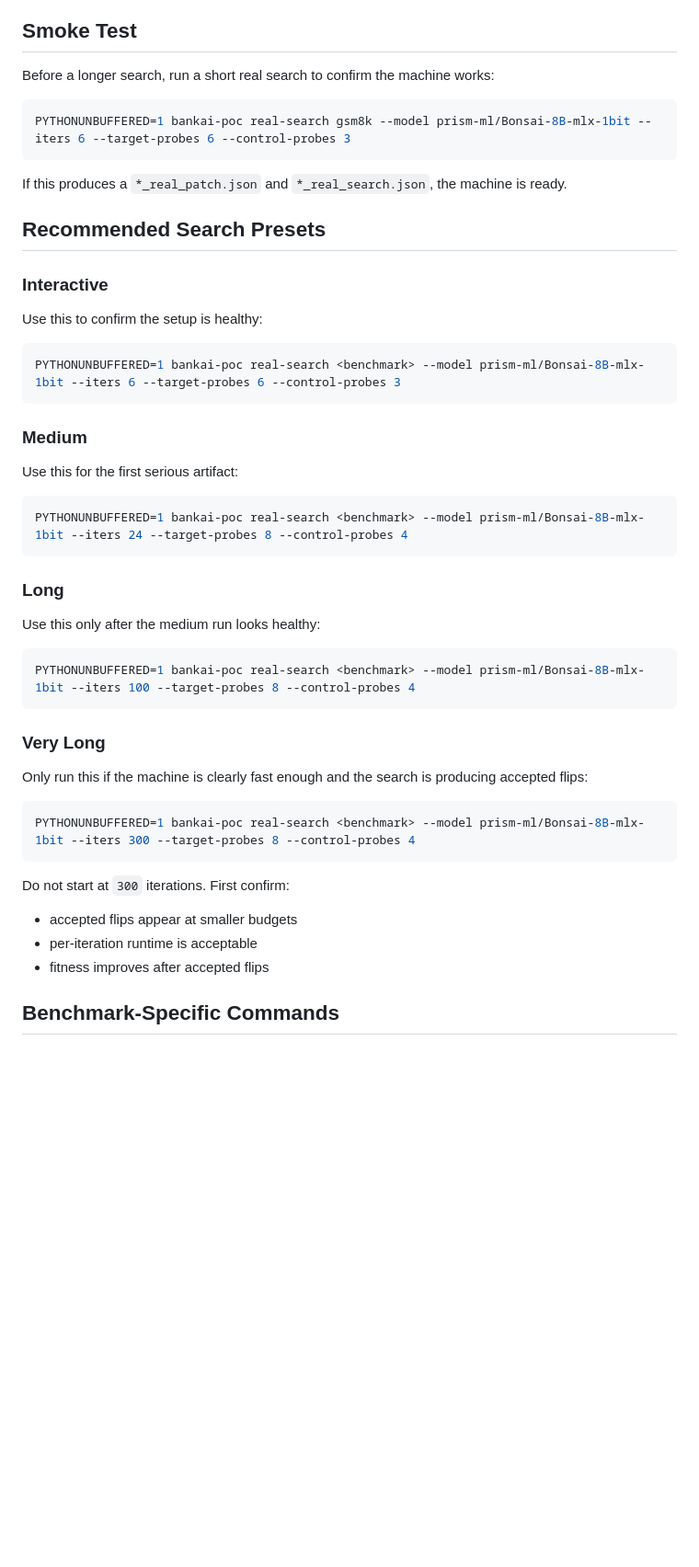
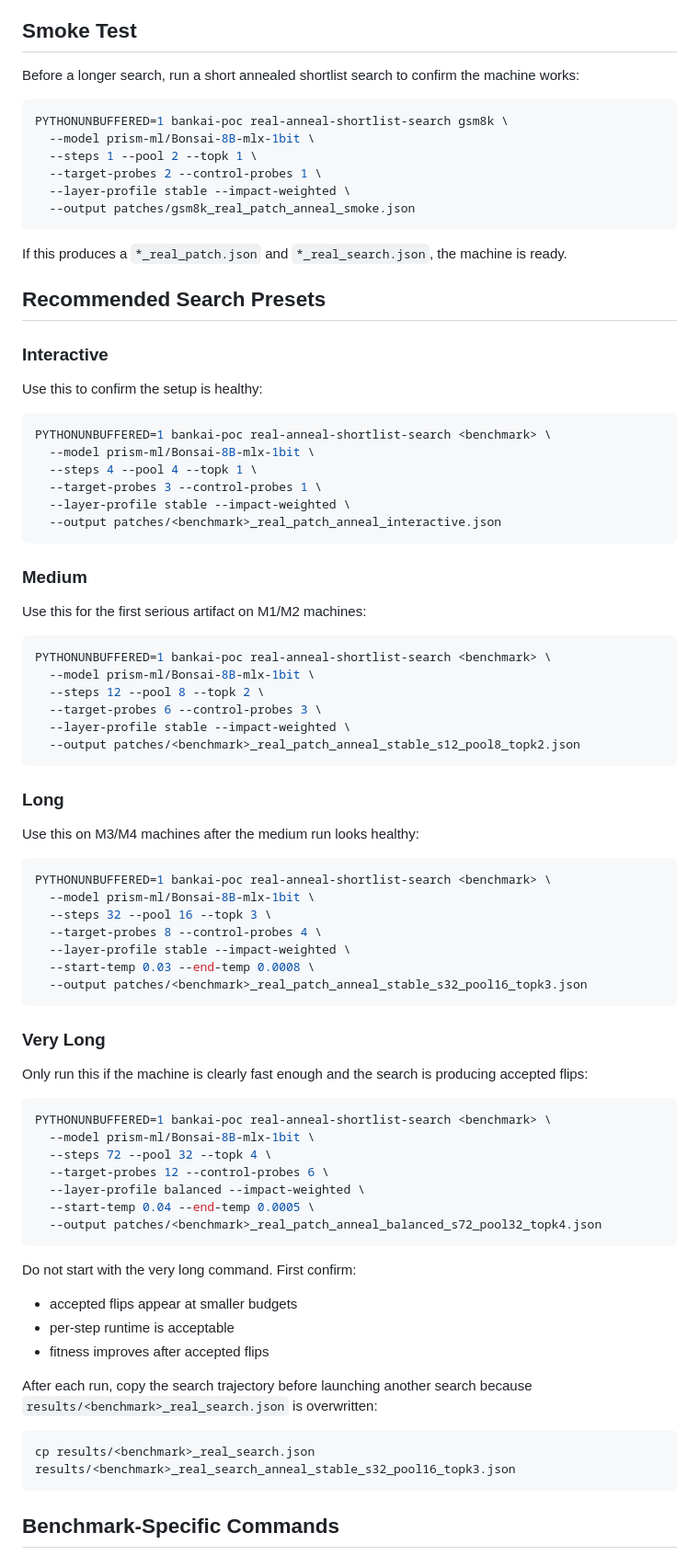
Before and after one commit to Adimarogonas/1-bit-llm-patch-test, a Markdown page: TEAM_RUNBOOK.md, the part around one of its changes. Shown at 92% size. Rendered like a GitHub page; blank space fills up the shorter version.

````diff
--- a/TEAM_RUNBOOK.md
+++ b/TEAM_RUNBOOK.md
@@ -71,10 +71,15 @@ Expected:
 
 ## Smoke Test
 
-Before a longer search, run a short real search to confirm the machine works:
+Before a longer search, run a short annealed shortlist search to confirm the machine works:
 
 ```bash
-PYTHONUNBUFFERED=1 bankai-poc real-search gsm8k --model prism-ml/Bonsai-8B-mlx-1bit --iters 6 --target-probes 6 --control-probes 3
+PYTHONUNBUFFERED=1 bankai-poc real-anneal-shortlist-search gsm8k \
+  --model prism-ml/Bonsai-8B-mlx-1bit \
+  --steps 1 --pool 2 --topk 1 \
+  --target-probes 2 --control-probes 1 \
+  --layer-profile stable --impact-weighted \
+  --output patches/gsm8k_real_patch_anneal_smoke.json
 ```
 
 If this produces a `*_real_patch.json` and `*_real_search.json`, the machine is ready.
@@ -86,23 +91,39 @@ If this produces a `*_real_patch.json` and `*_real_search.json`, the machine is
 Use this to confirm the setup is healthy:
 
 ```bash
-PYTHONUNBUFFERED=1 bankai-poc real-search <benchmark> --model prism-ml/Bonsai-8B-mlx-1bit --iters 6 --target-probes 6 --control-probes 3
+PYTHONUNBUFFERED=1 bankai-poc real-anneal-shortlist-search <benchmark> \
+  --model prism-ml/Bonsai-8B-mlx-1bit \
+  --steps 4 --pool 4 --topk 1 \
+  --target-probes 3 --control-probes 1 \
+  --layer-profile stable --impact-weighted \
+  --output patches/<benchmark>_real_patch_anneal_interactive.json
 ```
 
 ### Medium
 
-Use this for the first serious artifact:
+Use this for the first serious artifact on M1/M2 machines:
 
 ```bash
-PYTHONUNBUFFERED=1 bankai-poc real-search <benchmark> --model prism-ml/Bonsai-8B-mlx-1bit --iters 24 --target-probes 8 --control-probes 4
+PYTHONUNBUFFERED=1 bankai-poc real-anneal-shortlist-search <benchmark> \
+  --model prism-ml/Bonsai-8B-mlx-1bit \
+  --steps 12 --pool 8 --topk 2 \
+  --target-probes 6 --control-probes 3 \
+  --layer-profile stable --impact-weighted \
+  --output patches/<benchmark>_real_patch_anneal_stable_s12_pool8_topk2.json
 ```
 
 ### Long
 
-Use this only after the medium run looks healthy:
+Use this on M3/M4 machines after the medium run looks healthy:
 
 ```bash
-PYTHONUNBUFFERED=1 bankai-poc real-search <benchmark> --model prism-ml/Bonsai-8B-mlx-1bit --iters 100 --target-probes 8 --control-probes 4
+PYTHONUNBUFFERED=1 bankai-poc real-anneal-shortlist-search <benchmark> \
+  --model prism-ml/Bonsai-8B-mlx-1bit \
+  --steps 32 --pool 16 --topk 3 \
+  --target-probes 8 --control-probes 4 \
+  --layer-profile stable --impact-weighted \
+  --start-temp 0.03 --end-temp 0.0008 \
+  --output patches/<benchmark>_real_patch_anneal_stable_s32_pool16_topk3.json
 ```
 
 ### Very Long
@@ -110,14 +131,26 @@ PYTHONUNBUFFERED=1 bankai-poc real-search <benchmark> --model prism-ml/Bonsai-8B
 Only run this if the machine is clearly fast enough and the search is producing accepted flips:
 
 ```bash
-PYTHONUNBUFFERED=1 bankai-poc real-search <benchmark> --model prism-ml/Bonsai-8B-mlx-1bit --iters 300 --target-probes 8 --control-probes 4
+PYTHONUNBUFFERED=1 bankai-poc real-anneal-shortlist-search <benchmark> \
+  --model prism-ml/Bonsai-8B-mlx-1bit \
+  --steps 72 --pool 32 --topk 4 \
+  --target-probes 12 --control-probes 6 \
+  --layer-profile balanced --impact-weighted \
+  --start-temp 0.04 --end-temp 0.0005 \
+  --output patches/<benchmark>_real_patch_anneal_balanced_s72_pool32_topk4.json
 ```
 
-Do not start at `300` iterations. First confirm:
+Do not start with the very long command. First confirm:
 
 - accepted flips appear at smaller budgets
-- per-iteration runtime is acceptable
+- per-step runtime is acceptable
 - fitness improves after accepted flips
+
+After each run, copy the search trajectory before launching another search because `results/<benchmark>_real_search.json` is overwritten:
+
+```bash
+cp results/<benchmark>_real_search.json results/<benchmark>_real_search_anneal_stable_s32_pool16_topk3.json
+```
 
 ## Benchmark-Specific Commands
 
````
Also changed, not shown: other parts of TEAM_RUNBOOK.md (+112 -20 lines).
